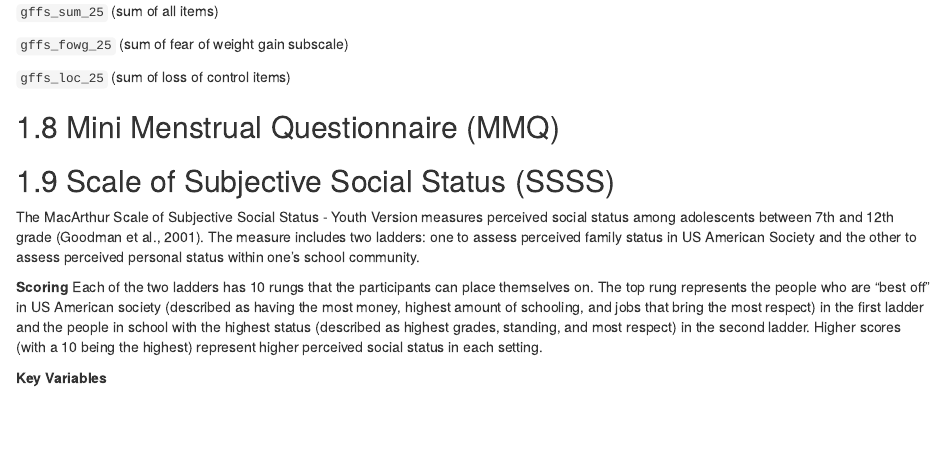
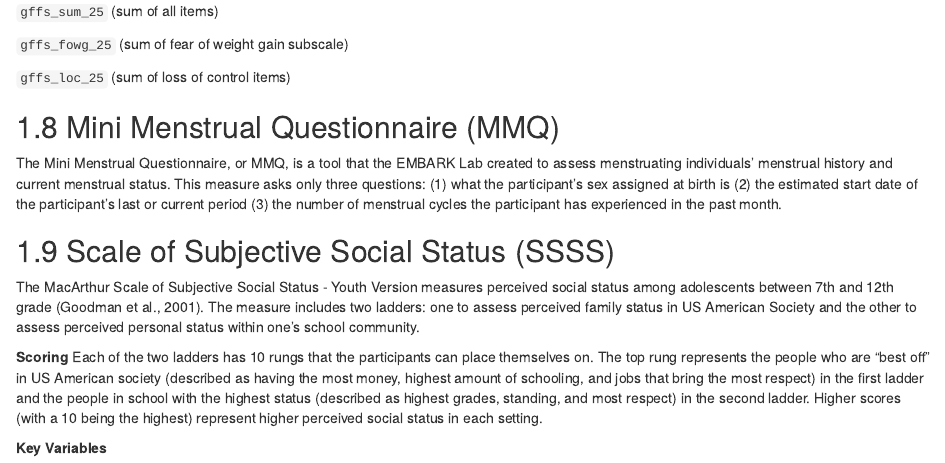
Before and after one commit to embark-lab/Bam-high-codebook, an R Markdown document (06-SR-Measures.Rmd): the page in a window 1100 px wide, from 4020 px down. Rendered offline with R 4.5, knitr and Pandoc, with nearby package versions; drawn as R Markdown's standard HTML page in place of the format the file asks for.

Commit message:
Adding MMQ measure information

```diff
--- a/06-SR-Measures.Rmd
+++ b/06-SR-Measures.Rmd
@@ -317,6 +317,7 @@ number of items completed
 `gffs_loc_25` (sum of loss of control items)
 
 ## Mini Menstrual Questionnaire (MMQ)
+The Mini Menstrual Questionnaire, or MMQ, is a tool that the EMBARK Lab created to assess menstruating individuals’ menstrual history and current menstrual status. This measure asks only three questions: (1) what the participant’s sex assigned at birth is (2) the estimated start date of the participant’s last or current period (3) the number of menstrual cycles the participant has experienced in the past month.
 
 ## Scale of Subjective Social Status (SSSS)
 The MacArthur Scale of Subjective Social Status - Youth Version measures perceived social status among adolescents between 7th and 12th grade (Goodman et al., 2001). The measure includes two ladders: one to assess perceived family status in US American Society and the other to assess perceived personal status within one’s school community.
```
